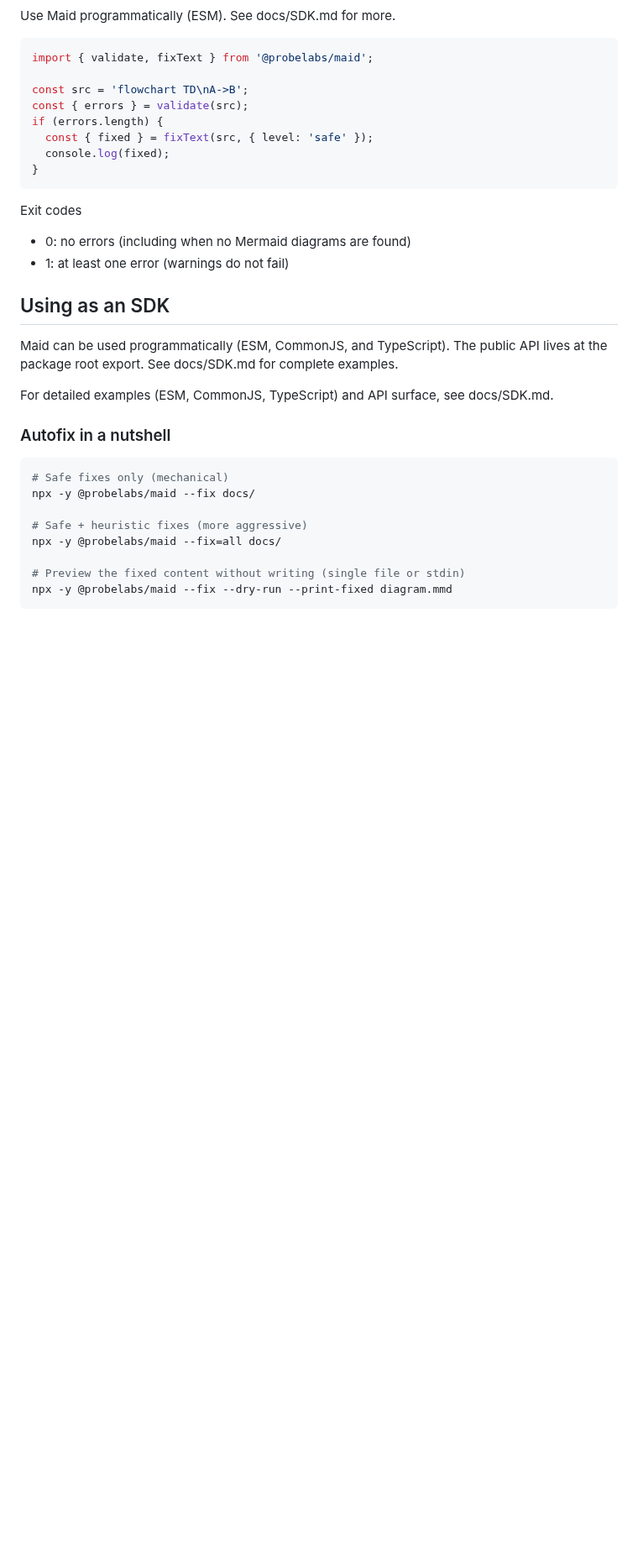
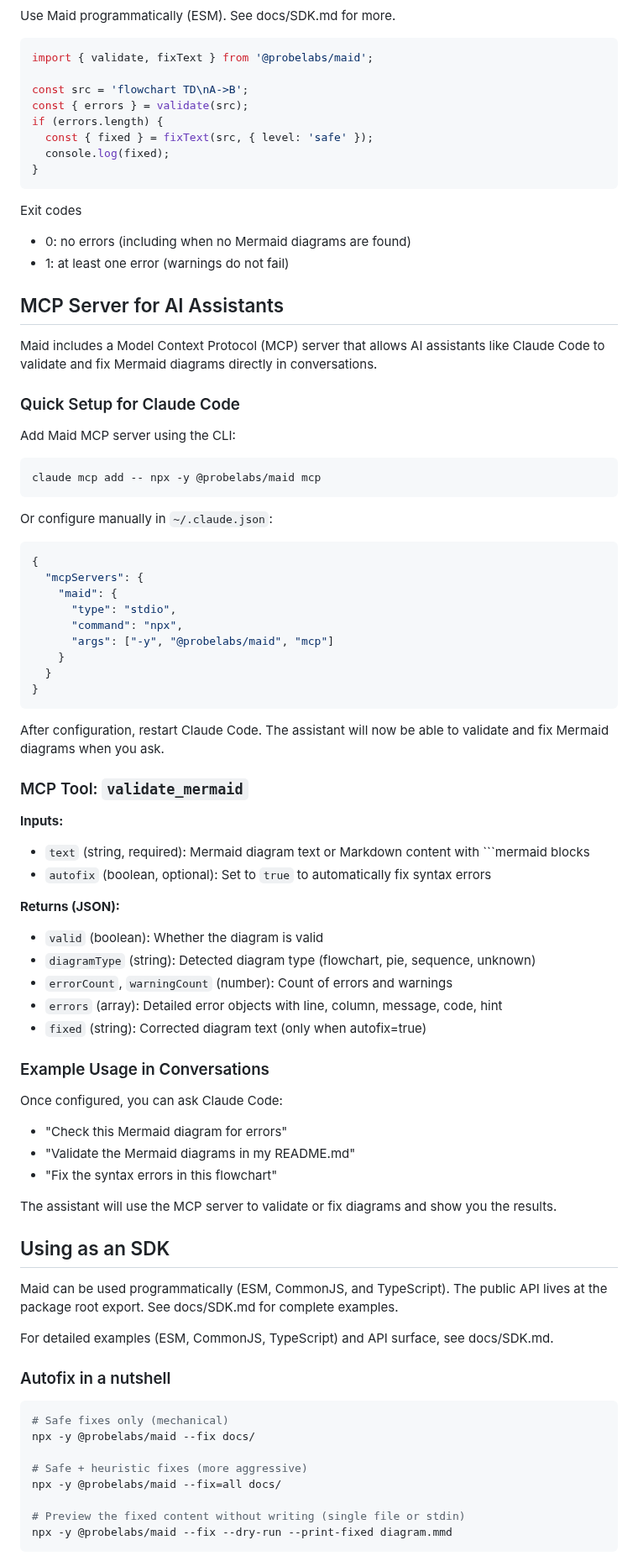
Before and after one commit to probelabs/mermaid-lint, a Markdown page: README.md, the part around the change. Shown at 84% size. GitHub-like rendering; blank space fills up the shorter version.

Commit message:
docs: add MCP server setup guide to README
Add comprehensive MCP (Model Context Protocol) documentation including:
- Quick setup with `claude mcp add` command
- Manual JSON configuration for ~/.claude.json
- Tool description and input/output schema
- Example usage in AI conversations

Makes it easy for users to integrate Maid with Claude Code and other
MCP-compatible AI assistants.

🤖 Generated with [Claude Code](https://claude.com/claude-code)

Co-Authored-By: Claude <noreply@anthropic.com>

````diff
--- a/README.md
+++ b/README.md
@@ -46,6 +46,56 @@ if (errors.length) {
 Exit codes
 - 0: no errors (including when no Mermaid diagrams are found)
 - 1: at least one error (warnings do not fail)
+
+## MCP Server for AI Assistants
+
+Maid includes a Model Context Protocol (MCP) server that allows AI assistants like Claude Code to validate and fix Mermaid diagrams directly in conversations.
+
+### Quick Setup for Claude Code
+
+Add Maid MCP server using the CLI:
+
+```bash
+claude mcp add -- npx -y @probelabs/maid mcp
+```
+
+Or configure manually in `~/.claude.json`:
+
+```json
+{
+  "mcpServers": {
+    "maid": {
+      "type": "stdio",
+      "command": "npx",
+      "args": ["-y", "@probelabs/maid", "mcp"]
+    }
+  }
+}
+```
+
+After configuration, restart Claude Code. The assistant will now be able to validate and fix Mermaid diagrams when you ask.
+
+### MCP Tool: `validate_mermaid`
+
+**Inputs:**
+- `text` (string, required): Mermaid diagram text or Markdown content with ```mermaid blocks
+- `autofix` (boolean, optional): Set to `true` to automatically fix syntax errors
+
+**Returns (JSON):**
+- `valid` (boolean): Whether the diagram is valid
+- `diagramType` (string): Detected diagram type (flowchart, pie, sequence, unknown)
+- `errorCount`, `warningCount` (number): Count of errors and warnings
+- `errors` (array): Detailed error objects with line, column, message, code, hint
+- `fixed` (string): Corrected diagram text (only when autofix=true)
+
+### Example Usage in Conversations
+
+Once configured, you can ask Claude Code:
+- "Check this Mermaid diagram for errors"
+- "Validate the Mermaid diagrams in my README.md"
+- "Fix the syntax errors in this flowchart"
+
+The assistant will use the MCP server to validate or fix diagrams and show you the results.
 
 ## Using as an SDK
 
````
